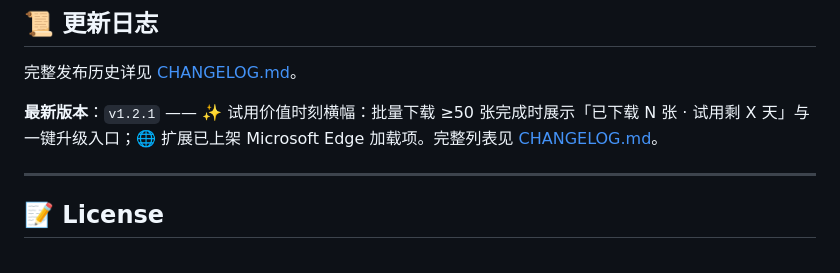
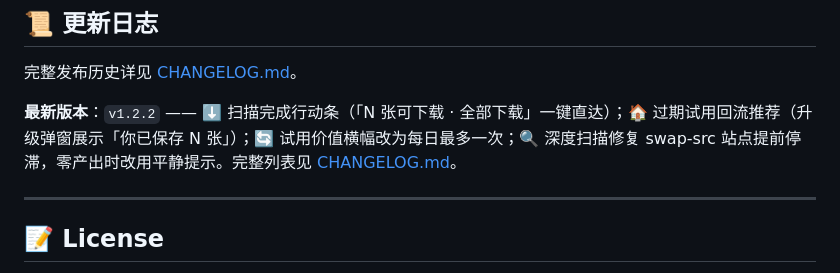
Before and after one commit to zbw-zbw/image-harvest, a Markdown page: README.zh-CN.md, the part around the change. Drawn GitHub-style.

```diff
--- a/README.zh-CN.md
+++ b/README.zh-CN.md
@@ -360,7 +360,7 @@ Image Harvest 的官方营销站（着陆页、定价、常见问题、License
 
 完整发布历史详见 [CHANGELOG.md](./CHANGELOG.md)。
 
-**最新版本**：`v1.2.1` —— ✨ 试用价值时刻横幅：批量下载 ≥50 张完成时展示「已下载 N 张 · 试用剩 X 天」与一键升级入口；🌐 扩展已上架 Microsoft Edge 加载项。完整列表见 [CHANGELOG.md](./CHANGELOG.md)。
+**最新版本**：`v1.2.2` —— ⬇️ 扫描完成行动条（「N 张可下载 · 全部下载」一键直达）；🏠 过期试用回流推荐（升级弹窗展示「你已保存 N 张」）；🔄 试用价值横幅改为每日最多一次；🔍 深度扫描修复 swap-src 站点提前停滞，零产出时改用平静提示。完整列表见 [CHANGELOG.md](./CHANGELOG.md)。
 
 ---
 
```
Also changed, not shown: CHANGELOG.md (+27 -0 lines), README.md (+4 -2 lines).
